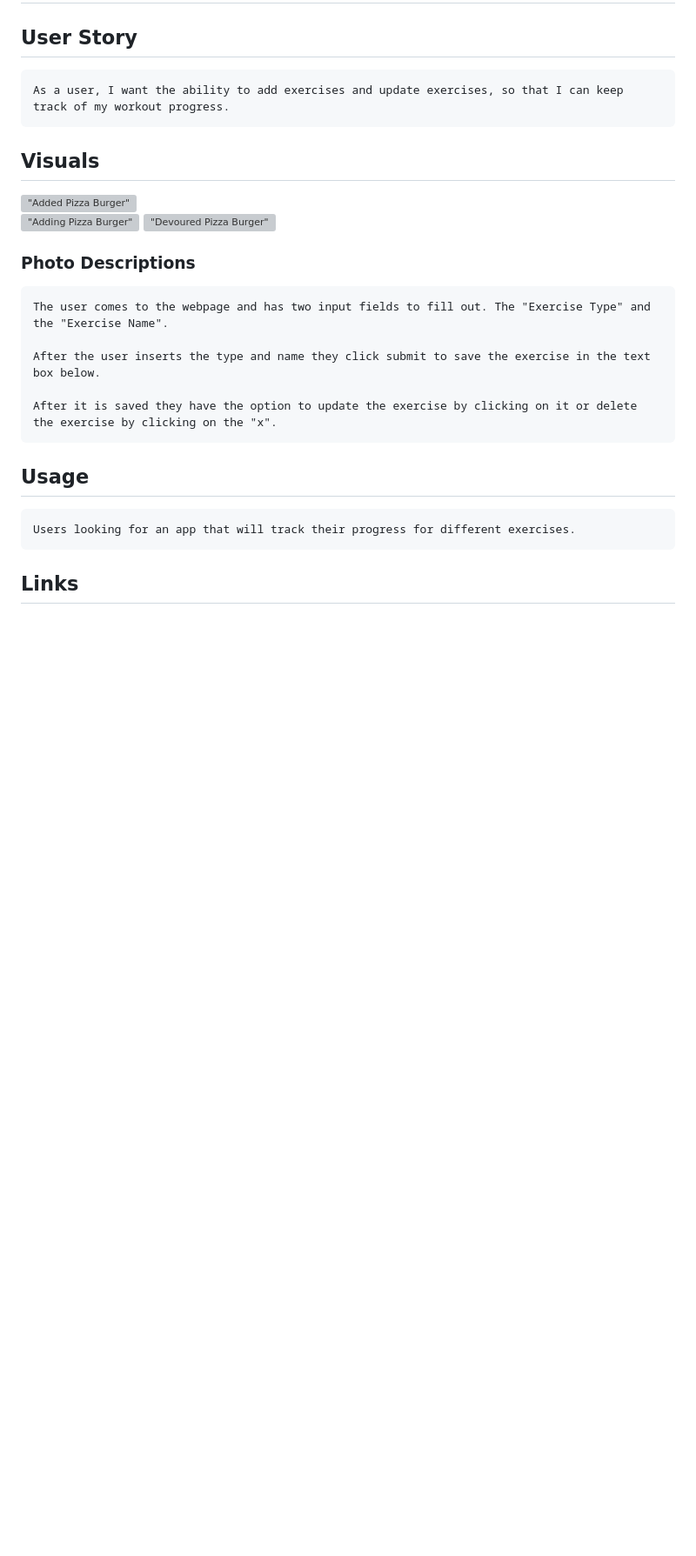
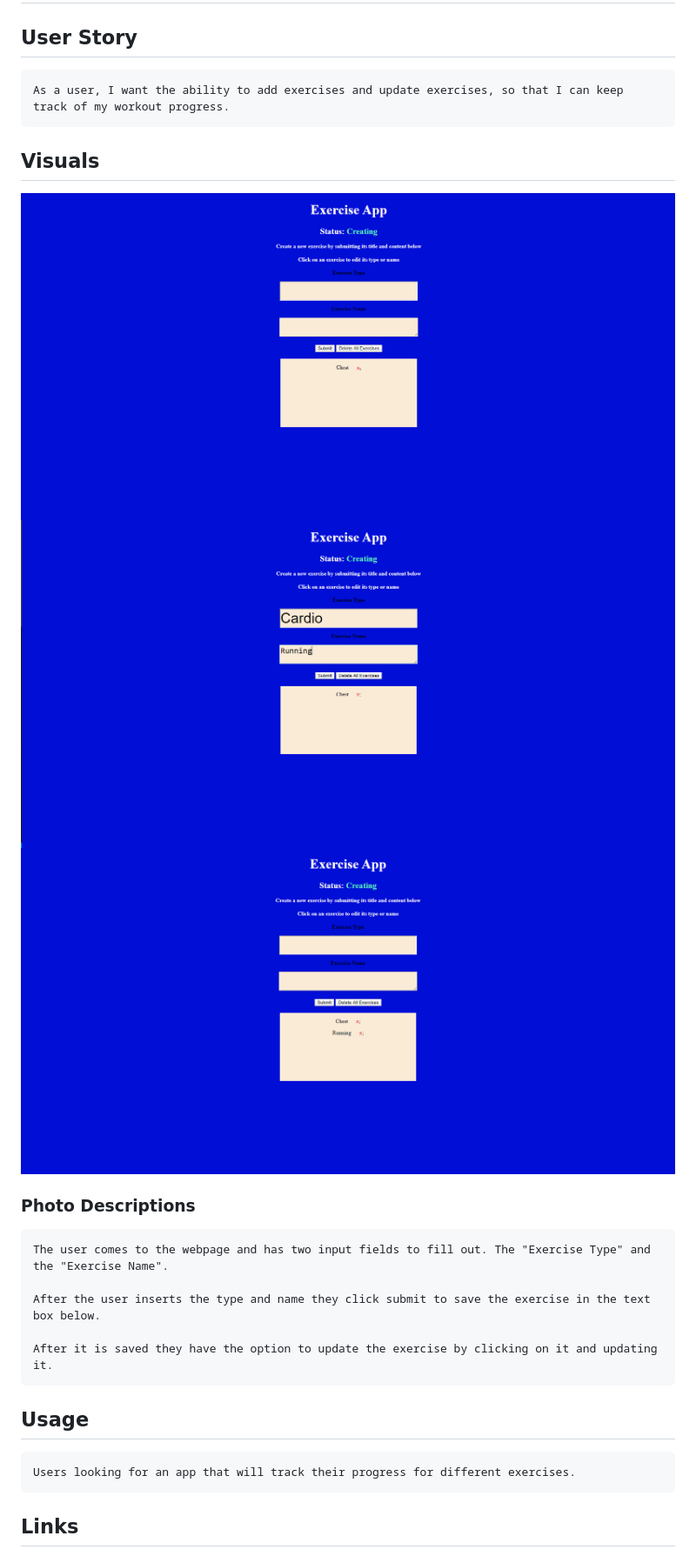
Before and after one commit to bsjherbert/FitnessTracker, a Markdown page: READMD.md, the part around the change printed below. Shown: that part at 87% size. Drawn GitHub-style; pictures changed too: views/Firstpage.png (added), views/Post.png (added), views/Update.png (added); blank space fills up the shorter version; grey boxes are pictures that could not be loaded.

```diff
--- a/READMD.md
+++ b/READMD.md
@@ -5,9 +5,9 @@
 
 ## Visuals
 
-!["Added Pizza Burger"](./views/addedPizzaBurger.png)
-!["Adding Pizza Burger"](./views/addingPizzaBurger.png)
-!["Devoured Pizza Burger"](./views/devouredPizzaBurger.png)
+!["Added Pizza Burger"](./views/Firstpage.png)
+!["Adding Pizza Burger"](./views/Post.png)
+!["Devoured Pizza Burger"](./views/Update.png)
 
 
 ### Photo Descriptions
@@ -15,7 +15,7 @@
 
     After the user inserts the type and name they click submit to save the exercise in the text box below.
 
-    After it is saved they have the option to update the exercise by clicking on it or delete the exercise by clicking on the "x".
+    After it is saved they have the option to update the exercise by clicking on it and updating it.
 
 ## Usage
     Users looking for an app that will track their progress for different exercises.
```
Also changed, not shown: other parts of READMD.md (+1 -1 lines).
